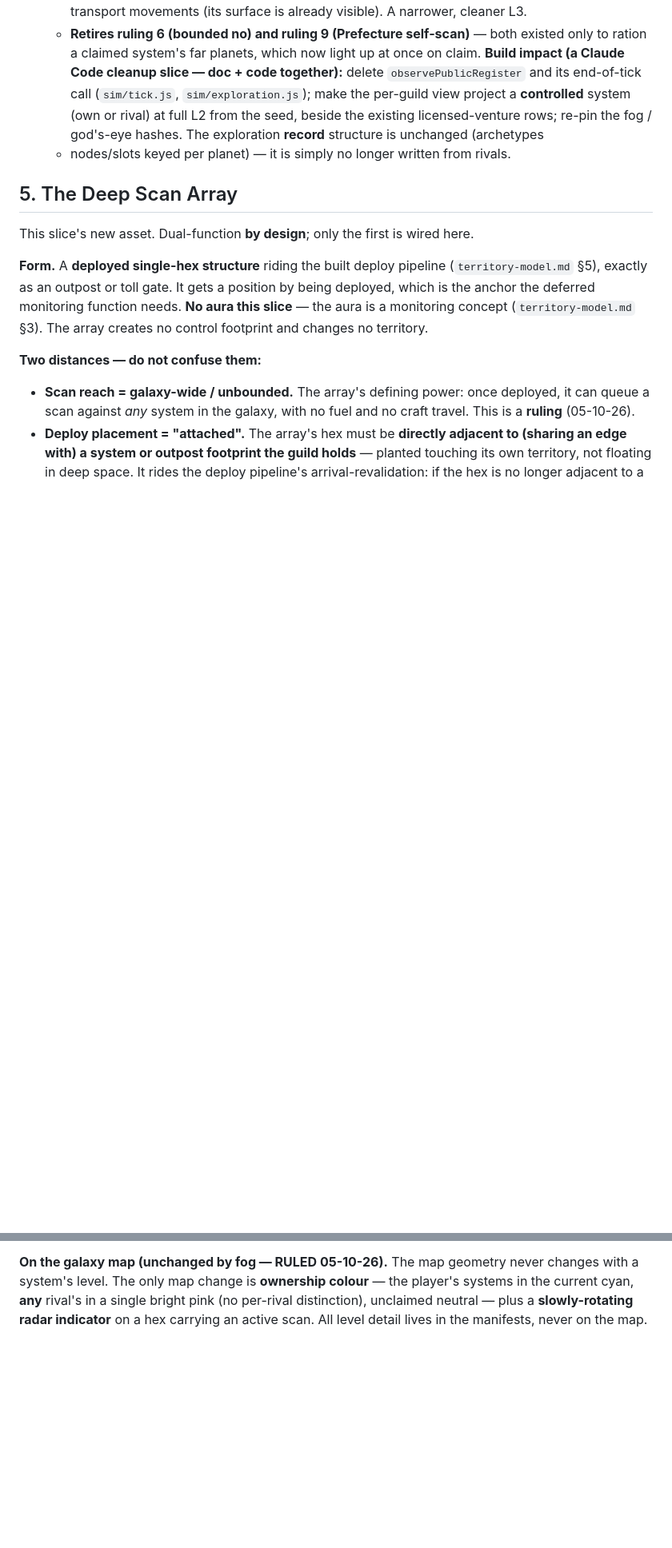
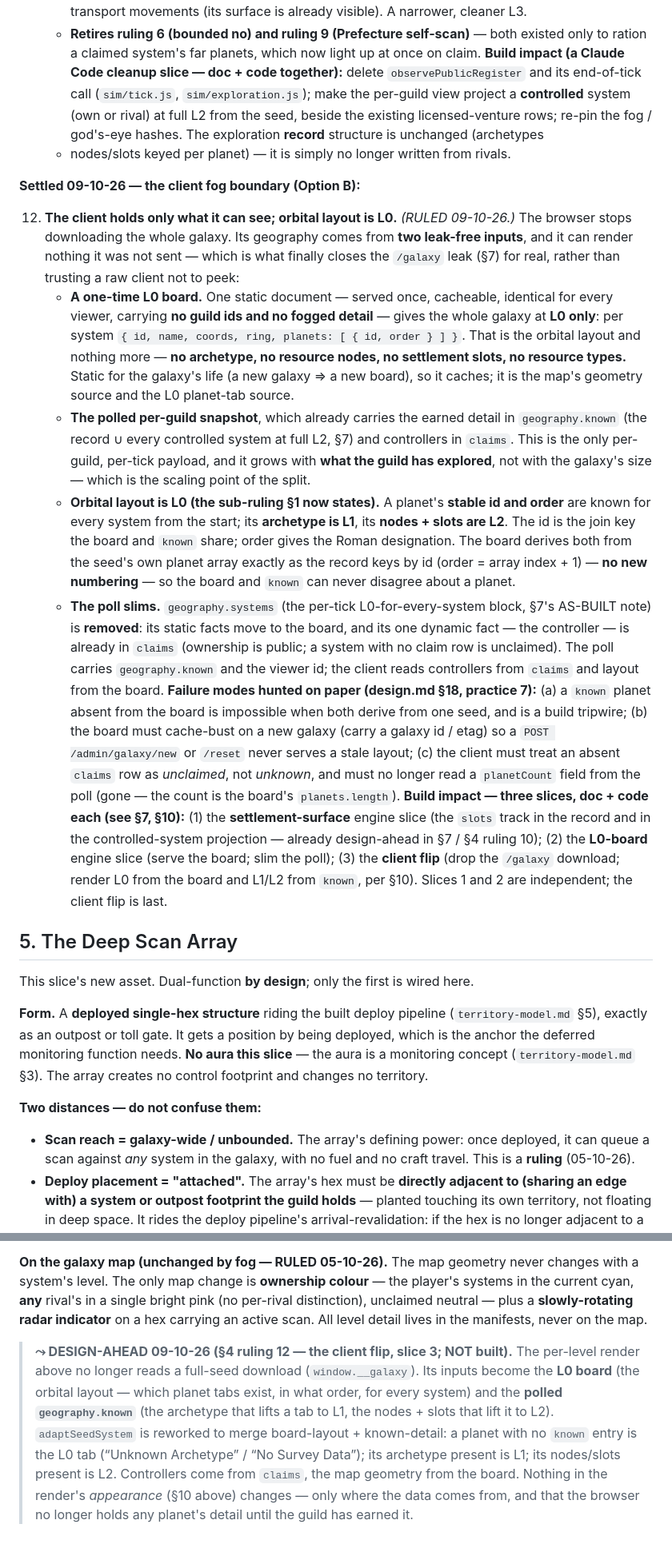
Before and after one commit to Raven-git-hub/starfare, a Markdown page: docs/exploration-model.md, 2 parts joined by grey strips. Shown at 80% size. Drawn GitHub-style; blank space fills up the shorter version.

Commit message:
docs(exploration): ruling 12 — the client fog boundary (Option B); orbital layout is L0
Record the design-room decision that the browser is fed a one-time static L0 board + the per-guild poll instead of the whole seed — closing the deferred /galaxy leak by construction (the browser cannot show what it was never sent) — and that a system's orbital layout (each planet's stable id + order) is L0. Refines §1's L0 definition so the doc stays internally consistent (no bare 'planet count'), resolves §7's deferred /galaxy-leak item, and notes §10's client-flip data source. Design-ahead: no code yet; the three build slices (settlement-surface, L0-board, client flip) read this ruling rather than a paraphrase (seam rule).

```diff
--- a/docs/exploration-model.md
+++ b/docs/exploration-model.md
@@ -230,6 +235,45 @@ A guild's snapshot view = **L0 (always) ∪ its record (permanent) ∪ the live
     **controlled** system (own or rival) at full L2 from the seed, beside the existing licensed-venture
     rows; re-pin the fog / god's-eye hashes. The exploration **record** structure is unchanged (archetypes
     + nodes/slots keyed per planet) — it is simply no longer written from rivals.
+
+**Settled 09-10-26 — the client fog boundary (Option B):**
+
+12. **The client holds only what it can see; orbital layout is L0.** *(RULED 09-10-26.)* The
+    browser stops downloading the whole galaxy. Its geography comes from **two leak-free inputs**,
+    and it can render nothing it was not sent — which is what finally closes the `/galaxy` leak
+    (§7) for real, rather than trusting a raw client not to peek:
+    - **A one-time L0 board.** One static document — served once, cacheable, identical for every
+      viewer, carrying **no guild ids and no fogged detail** — gives the whole galaxy at **L0
+      only**: per system `{ id, name, coords, ring, planets: [ { id, order } ] }`. That is the
+      orbital layout and nothing more — **no archetype, no resource nodes, no settlement slots,
+      no resource types.** Static for the galaxy's life (a new galaxy ⇒ a new board), so it
+      caches; it is the map's geometry source and the L0 planet-tab source.
+    - **The polled per-guild snapshot**, which already carries the earned detail in `geography.known`
+      (the record ∪ every controlled system at full L2, §7) and controllers in `claims`. This is
+      the only per-guild, per-tick payload, and it grows with **what the guild has explored**, not
+      with the galaxy's size — which is the scaling point of the split.
+    - **Orbital layout is L0 (the sub-ruling §1 now states).** A planet's **stable id and order**
+      are known for every system from the start; its **archetype is L1**, its **nodes + slots are
+      L2**. The id is the join key the board and `known` share; order gives the Roman designation.
+      The board derives both from the seed's own planet array exactly as the record keys by id
+      (order = array index + 1) — **no new numbering** — so the board and `known` can never
+      disagree about a planet.
+    - **The poll slims.** `geography.systems` (the per-tick L0-for-every-system block, §7's
+      AS-BUILT note) is **removed**: its static facts move to the board, and its one dynamic fact
+      — the controller — is already in `claims` (ownership is public; a system with no claim row
+      is unclaimed). The poll carries `geography.known` and the viewer id; the client reads
+      controllers from `claims` and layout from the board.
+    **Failure modes hunted on paper (design.md §18, practice 7):** (a) a `known` planet absent from
+    the board is impossible when both derive from one seed, and is a build tripwire; (b) the board
+    must cache-bust on a new galaxy (carry a galaxy id / etag) so a `POST /admin/galaxy/new` or
+    `/reset` never serves a stale layout; (c) the client must treat an absent `claims` row as
+    *unclaimed*, not *unknown*, and must no longer read a `planetCount` field from the poll (gone —
+    the count is the board's `planets.length`). **Build impact — three slices, doc + code each
+    (see §7, §10):** (1) the **settlement-surface** engine slice (the `slots` track in the record
+    and in the controlled-system projection — already design-ahead in §7 / §4 ruling 10); (2) the
+    **L0-board** engine slice (serve the board; slim the poll); (3) the **client flip** (drop the
+    `/galaxy` download; render L0 from the board and L1/L2 from `known`, per §10). Slices 1 and 2
+    are independent; the client flip is last.
 
 ## 5. The Deep Scan Array
 
@@ -651,3 +704,14 @@ system's level. The only map change is **ownership colour** — the player's sys
 cyan, **any** rival's in a single bright pink (no per-rival distinction), unclaimed neutral — plus a
 **slowly-rotating radar indicator** on a hex carrying an active scan. All level detail lives in the
 manifests, never on the map.
+
+> **⤳ DESIGN-AHEAD 09-10-26 (§4 ruling 12 — the client flip, slice 3; NOT built).** The
+> per-level render above no longer reads a full-seed download (`window.__galaxy`). Its inputs
+> become the **L0 board** (the orbital layout — which planet tabs exist, in what order, for
+> every system) and the **polled `geography.known`** (the archetype that lifts a tab to L1,
+> the nodes + slots that lift it to L2). `adaptSeedSystem` is reworked to merge board-layout +
+> known-detail: a planet with no `known` entry is the L0 tab (“Unknown Archetype” / “No
+> Survey Data”); its archetype present is L1; its nodes/slots present is L2. Controllers come
+> from `claims`, the map geometry from the board. Nothing in the render's *appearance* (§10
+> above) changes — only where the data comes from, and that the browser no longer holds any
+> planet's detail until the guild has earned it.
```
Also changed, not shown: other parts of docs/exploration-model.md (+15 -1 lines).
